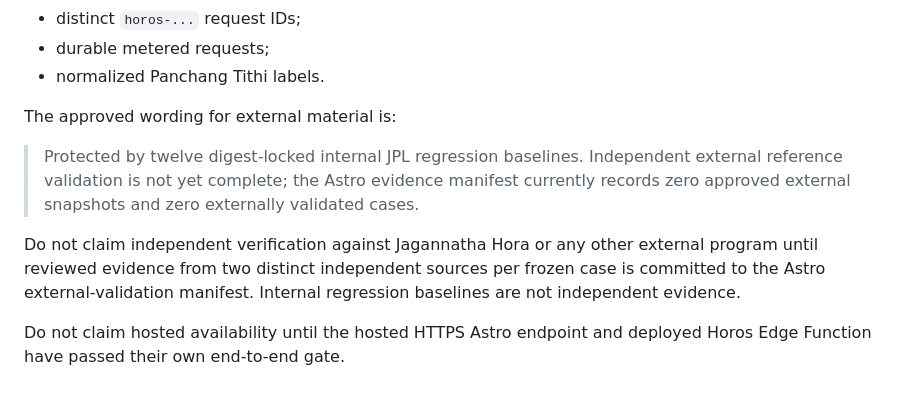
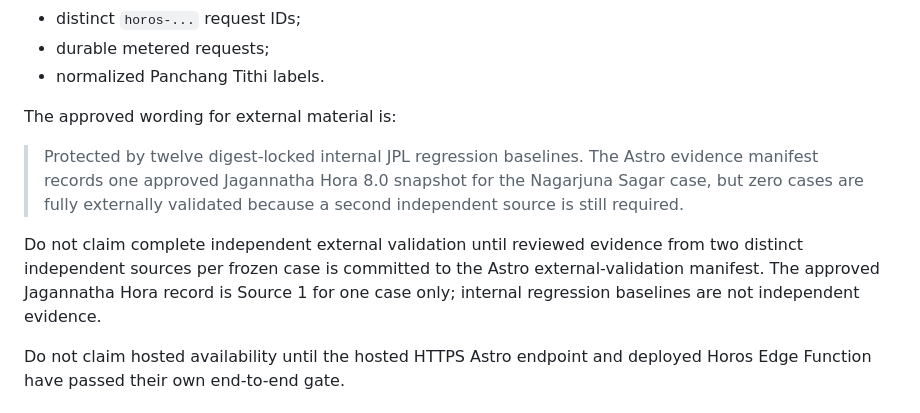
Before and after one commit to mkraja826/horos, a Markdown page: README.md, the part around the change. Rendered like a GitHub page.

Commit message:
Register Astro approved Source 1 status (#29)
* ci: synchronize Astro validation status

* docs: register approved Astro Source 1

---------

Co-authored-by: github-actions[bot] <41898282+github-actions[bot]@users.noreply.github.com>

```diff
--- a/README.md
+++ b/README.md
@@ -33,9 +33,9 @@ The current protected local path supports:
 
 The approved wording for external material is:
 
-> Protected by twelve digest-locked internal JPL regression baselines. Independent external reference validation is not yet complete; the Astro evidence manifest currently records zero approved external snapshots and zero externally validated cases.
+> Protected by twelve digest-locked internal JPL regression baselines. The Astro evidence manifest records one approved Jagannatha Hora 8.0 snapshot for the Nagarjuna Sagar case, but zero cases are fully externally validated because a second independent source is still required.
 
-Do not claim independent verification against Jagannatha Hora or any other external program until reviewed evidence from two distinct independent sources per frozen case is committed to the Astro external-validation manifest. Internal regression baselines are not independent evidence.
+Do not claim complete independent external validation until reviewed evidence from two distinct independent sources per frozen case is committed to the Astro external-validation manifest. The approved Jagannatha Hora record is Source 1 for one case only; internal regression baselines are not independent evidence.
 
 Do not claim hosted availability until the hosted HTTPS Astro endpoint and deployed Horos Edge Function have passed their own end-to-end gate.
 
```
